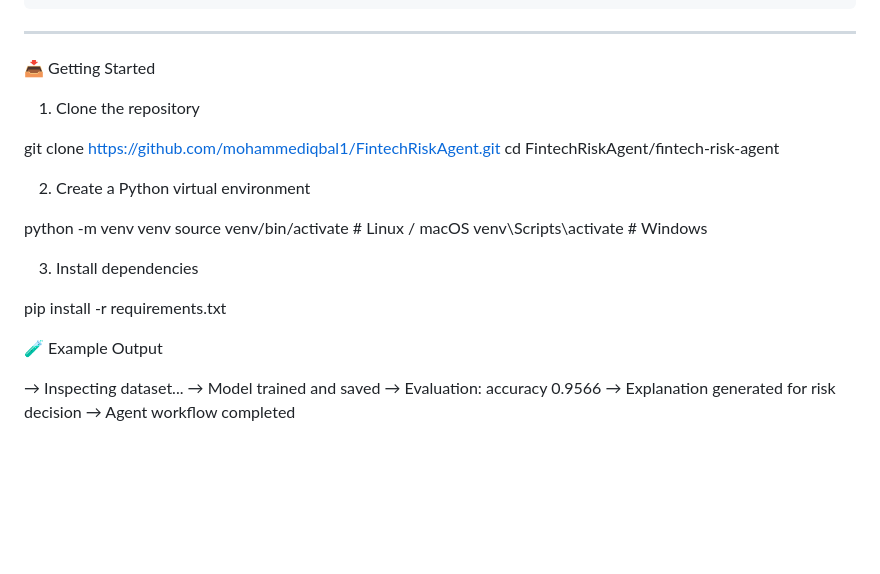
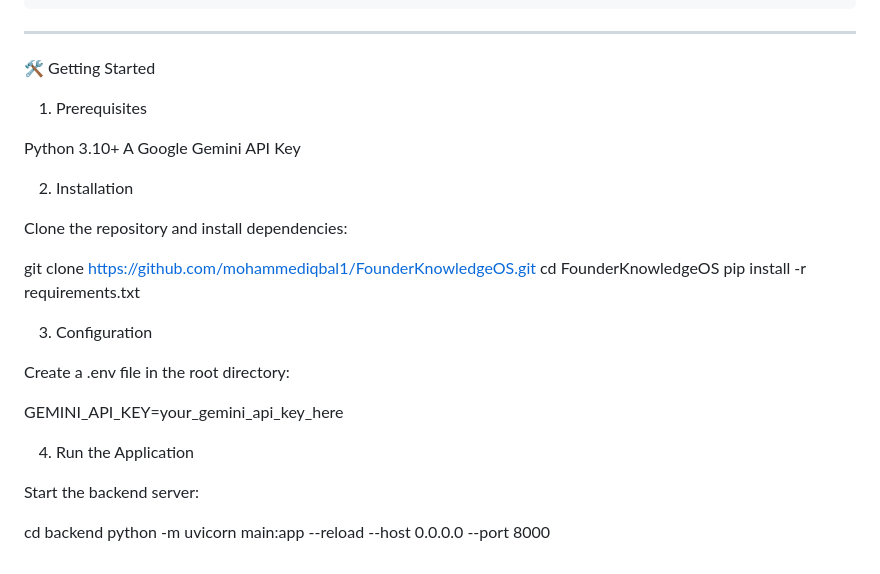
Before and after one commit to mohammediqbal1/FounderKnowledgeOS, a Markdown page: README.md, the part around the change. Drawn GitHub-style; blank space fills up the shorter version.

Commit message:
Revise README for clarity and updated instructions
Updated the README to reflect changes in getting started instructions, including prerequisites and installation steps.

```diff
--- a/README.md
+++ b/README.md
@@ -45,27 +45,32 @@ Founder_Knowledge_OS/
 
 ---
 
-📥 Getting Started
+🛠️ Getting Started
 
-1. Clone the repository
+1. Prerequisites
 
-git clone https://github.com/mohammediqbal1/FintechRiskAgent.git
-cd FintechRiskAgent/fintech-risk-agent
 
-2. Create a Python virtual environment
+Python 3.10+
+A Google Gemini API Key
 
-python -m venv venv
-source venv/bin/activate        # Linux / macOS
-venv\Scripts\activate           # Windows
 
-3. Install dependencies
+2. Installation
 
+Clone the repository and install dependencies:
+
+git clone https://github.com/mohammediqbal1/FounderKnowledgeOS.git
+cd FounderKnowledgeOS
 pip install -r requirements.txt
 
-🧪 Example Output
+3. Configuration
 
-→ Inspecting dataset...
-→ Model trained and saved
-→ Evaluation: accuracy 0.9566
-→ Explanation generated for risk decision
-→ Agent workflow completed
+Create a .env file in the root directory:
+
+GEMINI_API_KEY=your_gemini_api_key_here
+
+4. Run the Application
+
+Start the backend server:
+
+cd backend
+python -m uvicorn main:app --reload --host 0.0.0.0 --port 8000
```
